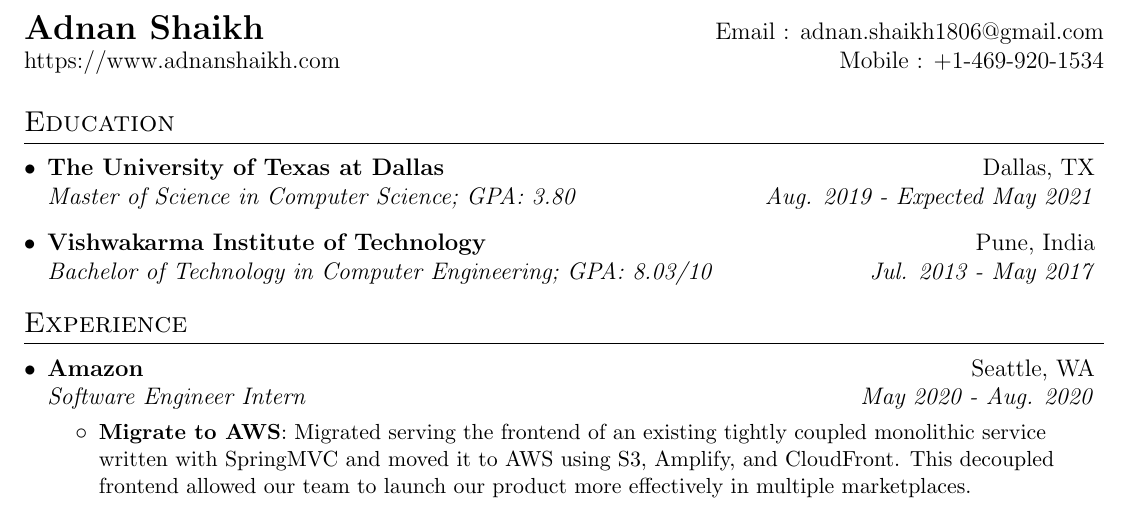
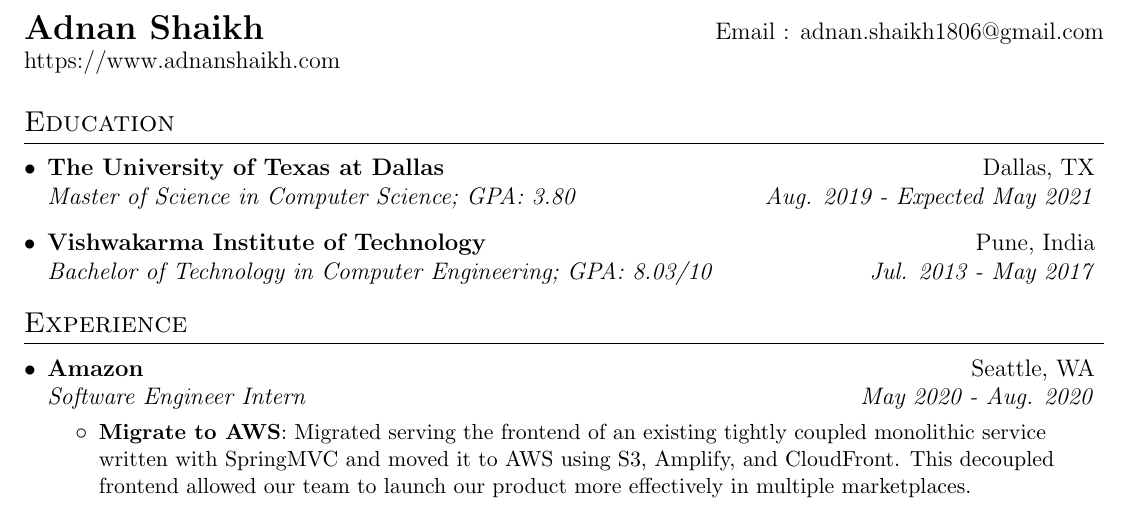
Before and after one commit to adnanshaikhh/resume, a LaTeX CV (resume.tex): part of the page, cut so that both start at the same text. Compiled offline with pdfLaTeX.

Commit message:
Commented phone number

```diff
--- a/resume.tex
+++ b/resume.tex
@@ -80,7 +80,7 @@
 %----------HEADING-----------------
 \begin{tabular*}{\textwidth}{l@{\extracolsep{\fill}}r}
   \textbf{\href{https://adnanshaikh.com/}{\Large Adnan Shaikh}} & Email : \href{mailto:adnan.shaikh1806@gmail.com}{adnan.shaikh1806@gmail.com}\\
-  \href{https://adnanshaikh.com/}{https://www.adnanshaikh.com} & Mobile : +1-469-920-1534 \\
+  \href{https://adnanshaikh.com/}{https://www.adnanshaikh.com} %& Mobile : +1-469-920-1534 \\
 \end{tabular*}
 
 
```
Also changed, not shown: resume.pdf.
